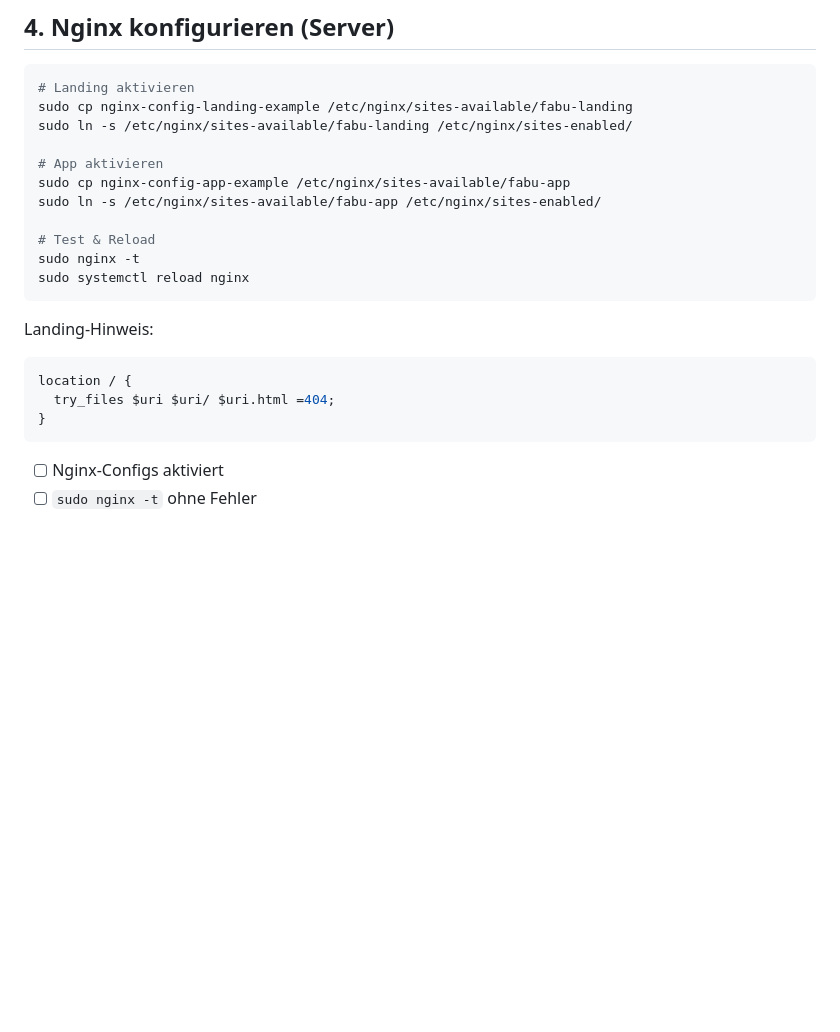
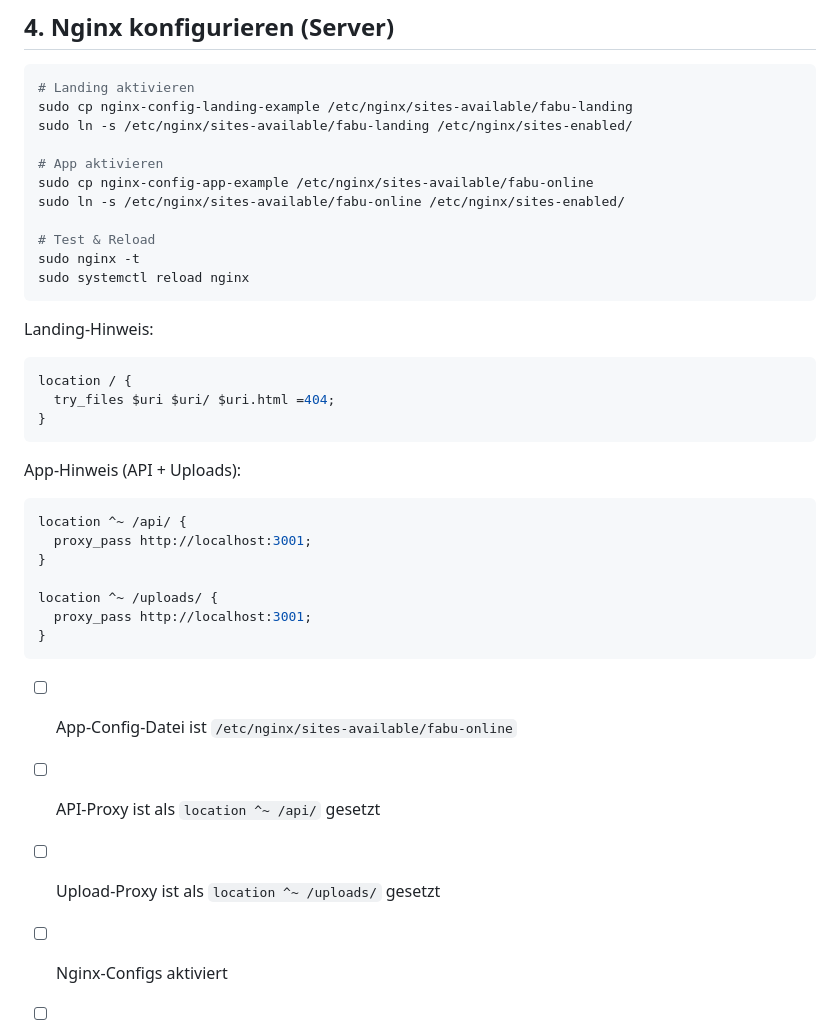
Before and after one commit to frankhrouda/FaBu, a Markdown page: SERVER_DEPLOYMENT_CHECKLIST.md, the part around the change. GitHub-like rendering; blank space fills up the shorter version.

````diff
--- a/SERVER_DEPLOYMENT_CHECKLIST.md
+++ b/SERVER_DEPLOYMENT_CHECKLIST.md
@@ -31,8 +31,8 @@ sudo cp nginx-config-landing-example /etc/nginx/sites-available/fabu-landing
 sudo ln -s /etc/nginx/sites-available/fabu-landing /etc/nginx/sites-enabled/
 
 # App aktivieren
-sudo cp nginx-config-app-example /etc/nginx/sites-available/fabu-app
-sudo ln -s /etc/nginx/sites-available/fabu-app /etc/nginx/sites-enabled/
+sudo cp nginx-config-app-example /etc/nginx/sites-available/fabu-online
+sudo ln -s /etc/nginx/sites-available/fabu-online /etc/nginx/sites-enabled/
 
 # Test & Reload
 sudo nginx -t
@@ -45,6 +45,21 @@ location / {
   try_files $uri $uri/ $uri.html =404;
 }
 ```
+
+App-Hinweis (API + Uploads):
+```nginx
+location ^~ /api/ {
+  proxy_pass http://localhost:3001;
+}
+
+location ^~ /uploads/ {
+  proxy_pass http://localhost:3001;
+}
+```
+
+- [ ] App-Config-Datei ist `/etc/nginx/sites-available/fabu-online`
+- [ ] API-Proxy ist als `location ^~ /api/` gesetzt
+- [ ] Upload-Proxy ist als `location ^~ /uploads/` gesetzt
 
 - [ ] Nginx-Configs aktiviert
 - [ ] `sudo nginx -t` ohne Fehler
````
Also changed, not shown: NGINX_SETUP_DOCS.md (+39 -3 lines).
